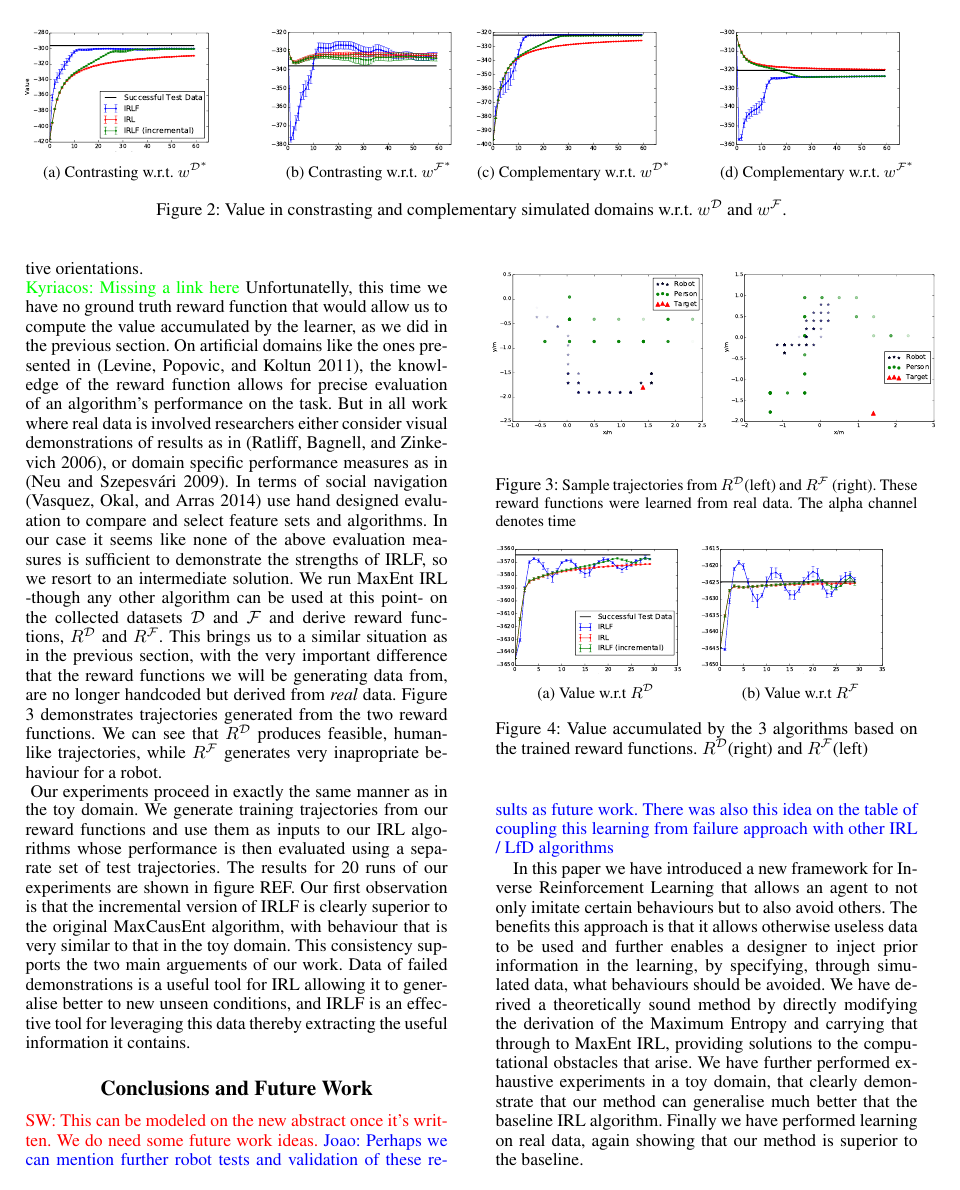
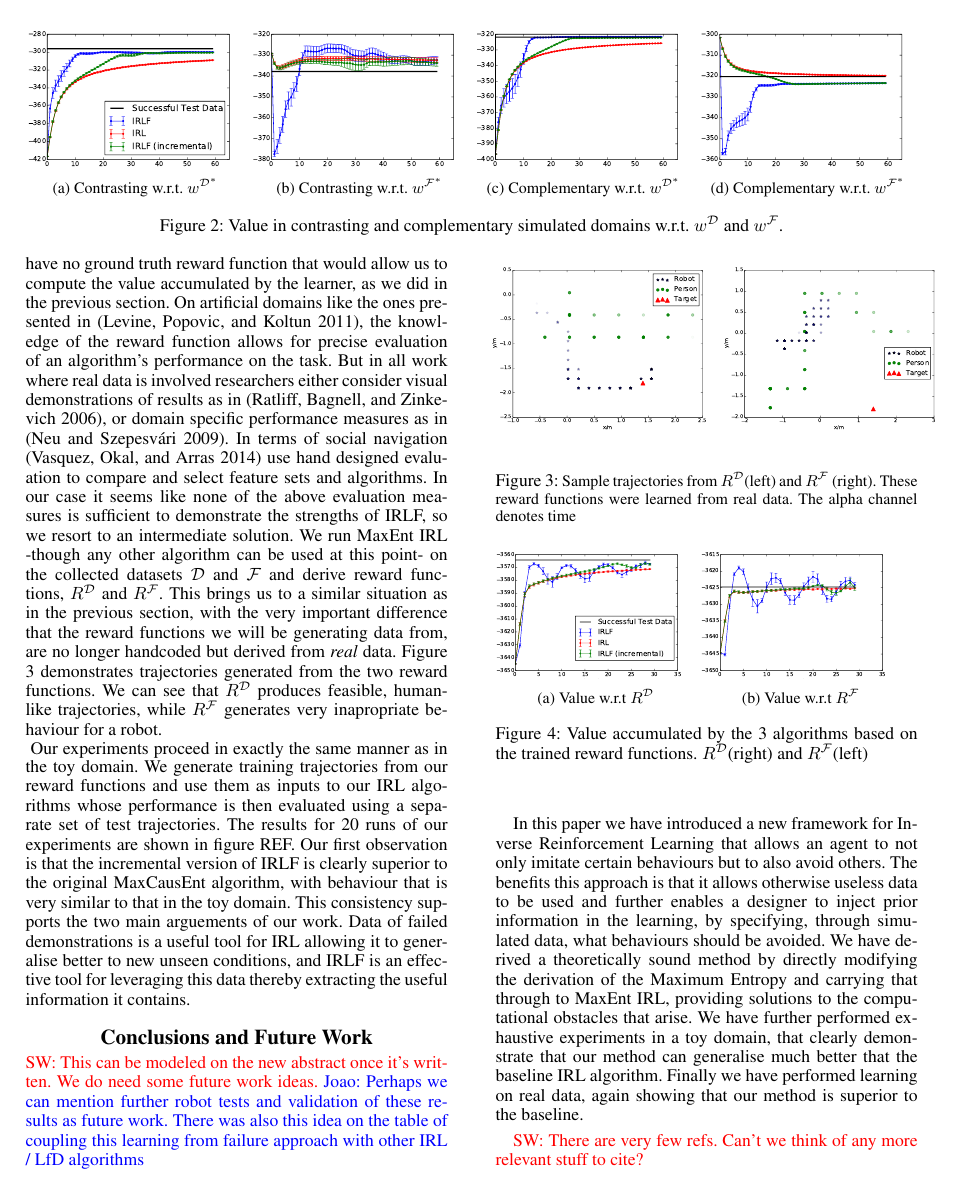
Before and after one commit to KyriacosShiarli/AAAI_LearningFromFailure, a LaTeX paper (LearningFromFailure.tex): page 6 of 7. Compiled offline with pdfLaTeX.

Commit message:
commit to push

```diff
--- a/LearningFromFailure.tex
+++ b/LearningFromFailure.tex
@@ -501,33 +496,35 @@ Figures \ref{fig:toy_expert_apprentice_contrastive} and \ref{fig:toy_taboo_appre
 
 \begin{figure*}[t]
   \centering
-  \begin{subfigure}[b]{0.475\columnwidth}
-    \includegraphics[trim=0.1cm 0.3cm 0.2cm 0.2,clip=true,width=\textwidth]{images/expert_apprentice_contrastive.pdf}
+  \begin{subfigure}[b]{0.52\columnwidth}
+    \includegraphics[trim=0.5cm 0.5cm 0.5cm 0,clip=true,width=\textwidth]{images/expert_apprentice_contrastive.pdf}
+
 
     \caption{Contrasting w.r.t.\ $w^{\mathcal{D}^*}$}
     \label{fig:toy_expert_apprentice_contrastive}
   \end{subfigure}
   \hfill
-  \begin{subfigure}[b]{0.475\columnwidth}
-    \includegraphics[trim=0.5cm 0.5cm 0.2cm 0.2,clip=true,width=\textwidth]{images/taboo_apprentice_contrastive.pdf}
+  \begin{subfigure}[b]{0.52\columnwidth}
+    \includegraphics[trim=0.5cm 0.5cm 0.5cm 0,clip=true,width=\textwidth]{images/taboo_apprentice_contrastive.pdf}
+
 
     \caption{Contrasting w.r.t.\ $w^{\mathcal{F}^*}$}
     \label{fig:toy_taboo_apprentice_contrastive}
   \end{subfigure}
   \label{fig:contrastive}
-  \begin{subfigure}[b]{0.475\columnwidth}
-    \includegraphics[trim=0.5cm 0.5cm 0.2cm 0.2,clip=true,width=\textwidth]{images/expert_apprentice_complementary.pdf}
-
+  \begin{subfigure}[b]{0.52\columnwidth}
+    \includegraphics[trim=0.5cm 0.5cm 0.5cm 0,clip=true,width=\textwidth]{images/expert_apprentice_complementary.pdf}
     \caption{Complementary w.r.t.\ $w^{\mathcal{D}^*}$}
     \label{fig:toy_expert_apprentice_complementary}
   \end{subfigure}
   \hfill
-  \begin{subfigure}[b]{0.475\columnwidth}
-    \includegraphics[trim=0.5cm 0.5cm 0.2cm 0.2,clip=true,width=\textwidth]{images/taboo_apprentice_complementary.pdf}
+  \begin{subfigure}[b]{0.52\columnwidth}
+    \includegraphics[trim=0.5cm 0.5cm 0.5cm 0,clip=true,width=\textwidth]{images/taboo_apprentice_complementary.pdf}
     \caption{Complementary w.r.t.\ $w^{\mathcal{F}^*}$}
     \label{fig:toy_taboo_apprentice_complementary}
   \end{subfigure}
-  \caption{Value in constrasting and complementary simulated domains w.r.t.\ $w^\mathcal{D}$ and $w^\mathcal{F}$. }
+  \caption{Value in contrasting and complementary simulated domains w.r.t.\ $w^\mathcal{D}$ and $w^\mathcal{F}$. }
+  \vspace{-4mm}
   \label{fig:complementary}
 \end{figure*}
 
```
Also changed, not shown: LearningFromFailure.tex (27 more changed lines).
